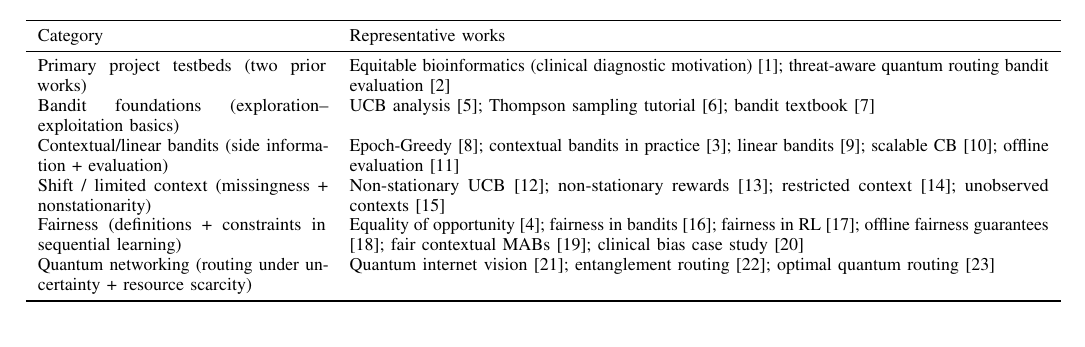
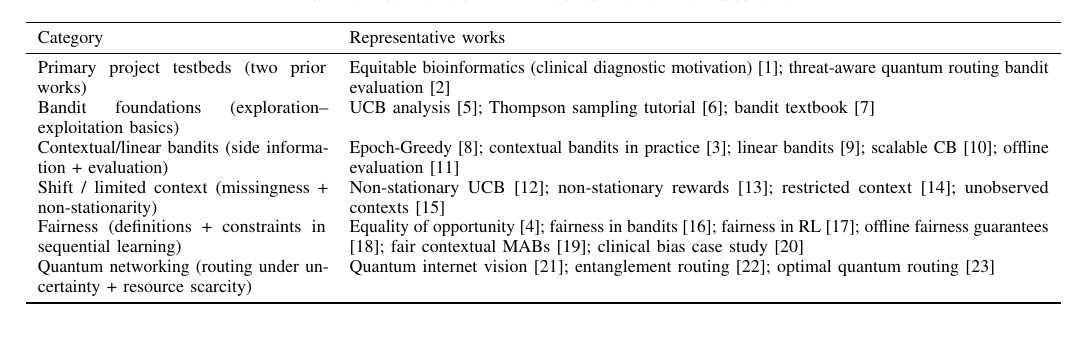
Before and after one commit to pzg8794/DSCI601-Project_Proposal, a LaTeX paper (main.tex): part of page 3 of 6, cut so that both start at the same text. Compiled offline with pdfLaTeX.

Commit message:
Survey: hyphenate non-stationarity

```diff
--- a/main.tex
+++ b/main.tex
@@ -171,7 +171,7 @@ Contextual/linear bandits (side information + evaluation)
     linear bandits \cite{abbasi2011linear};
     scalable CB \cite{agarwal2014taming};
     offline evaluation \cite{dudik2011doubly} \\
-Shift / limited context (missingness + nonstationarity)
+Shift / limited context (missingness + non-stationarity)
   & Non-stationary UCB \cite{garivier2008ucb};
     non-stationary rewards \cite{besbes2014stochastic};
     restricted context \cite{bouneffouf2017context};
```
Also changed, not shown: PROJECT_TODO.md (+1 -0 lines).
